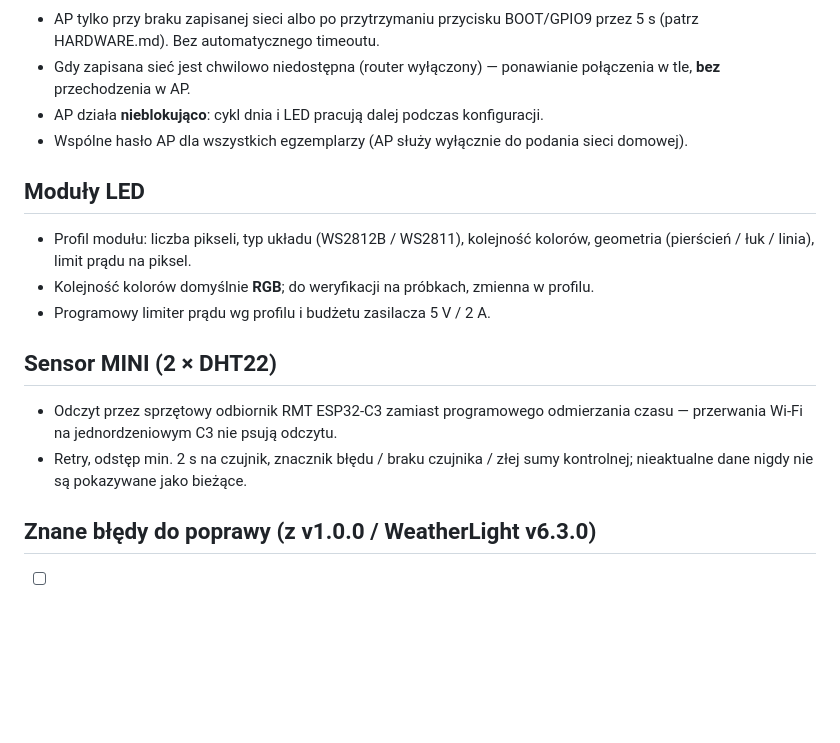
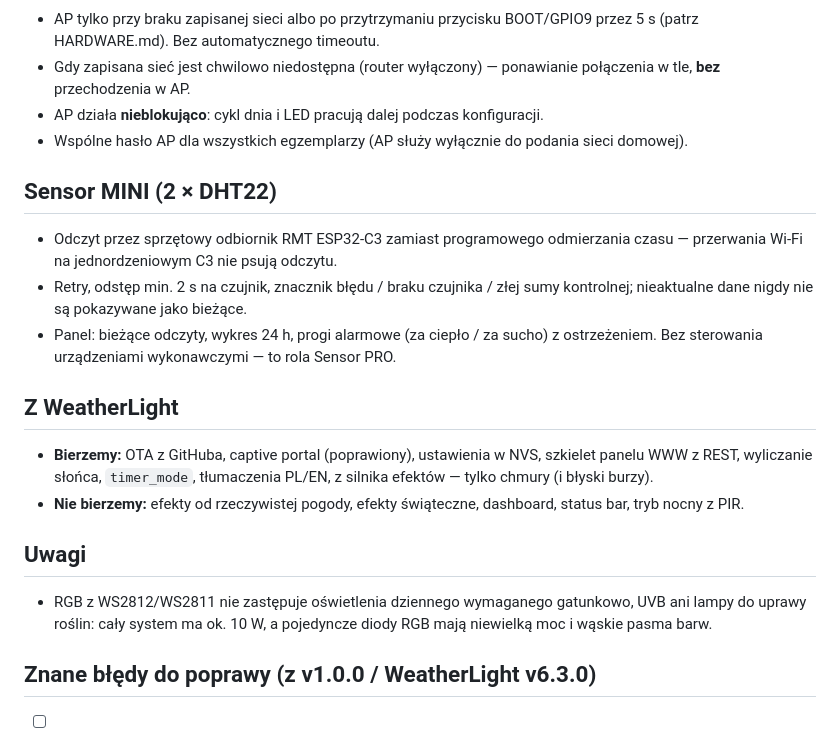
Before and after one commit to Bacman88/TerraLight, a Markdown page: docs/FIRMWARE.md, the part around one of its changes. GitHub-like rendering; blank space fills up the shorter version.

```diff
--- a/docs/FIRMWARE.md
+++ b/docs/FIRMWARE.md
@@ -28,14 +50,17 @@ Baza kodu: TerraLight v1.0.0 (scheduler, renderer słońca, geometria procentowa
 - AP działa **nieblokująco**: cykl dnia i LED pracują dalej podczas konfiguracji.
 - Wspólne hasło AP dla wszystkich egzemplarzy (AP służy wyłącznie do podania sieci domowej).
 
-## Moduły LED
-- Profil modułu: liczba pikseli, typ układu (WS2812B / WS2811), kolejność kolorów, geometria (pierścień / łuk / linia), limit prądu na piksel.
-- Kolejność kolorów domyślnie **RGB**; do weryfikacji na próbkach, zmienna w profilu.
-- Programowy limiter prądu wg profilu i budżetu zasilacza 5 V / 2 A.
-
 ## Sensor MINI (2 × DHT22)
 - Odczyt przez sprzętowy odbiornik RMT ESP32-C3 zamiast programowego odmierzania czasu — przerwania Wi-Fi na jednordzeniowym C3 nie psują odczytu.
 - Retry, odstęp min. 2 s na czujnik, znacznik błędu / braku czujnika / złej sumy kontrolnej; nieaktualne dane nigdy nie są pokazywane jako bieżące.
+- Panel: bieżące odczyty, wykres 24 h, progi alarmowe (za ciepło / za sucho) z ostrzeżeniem. Bez sterowania urządzeniami wykonawczymi — to rola Sensor PRO.
+
+## Z WeatherLight
+- **Bierzemy:** OTA z GitHuba, captive portal (poprawiony), ustawienia w NVS, szkielet panelu WWW z REST, wyliczanie słońca, `timer_mode`, tłumaczenia PL/EN, z silnika efektów — tylko chmury (i błyski burzy).
+- **Nie bierzemy:** efekty od rzeczywistej pogody, efekty świąteczne, dashboard, status bar, tryb nocny z PIR.
+
+## Uwagi
+- RGB z WS2812/WS2811 nie zastępuje oświetlenia dziennego wymaganego gatunkowo, UVB ani lampy do uprawy roślin: cały system ma ok. 10 W, a pojedyncze diody RGB mają niewielką moc i wąskie pasma barw.
 
 ## Znane błędy do poprawy (z v1.0.0 / WeatherLight v6.3.0)
 - [ ] **Strefa czasowa:** `configTime(3600, 3600, …)` daje UTC+2 przez cały rok — zimą zegar spieszy się o 1 h. Dotyczy TerraLight v1.0.0 **i WeatherLight v6.3.0**. Poprawka: `configTzTime()` z regułą POSIX.
```
Also changed, not shown: other parts of docs/FIRMWARE.md (+33 -11 lines).
